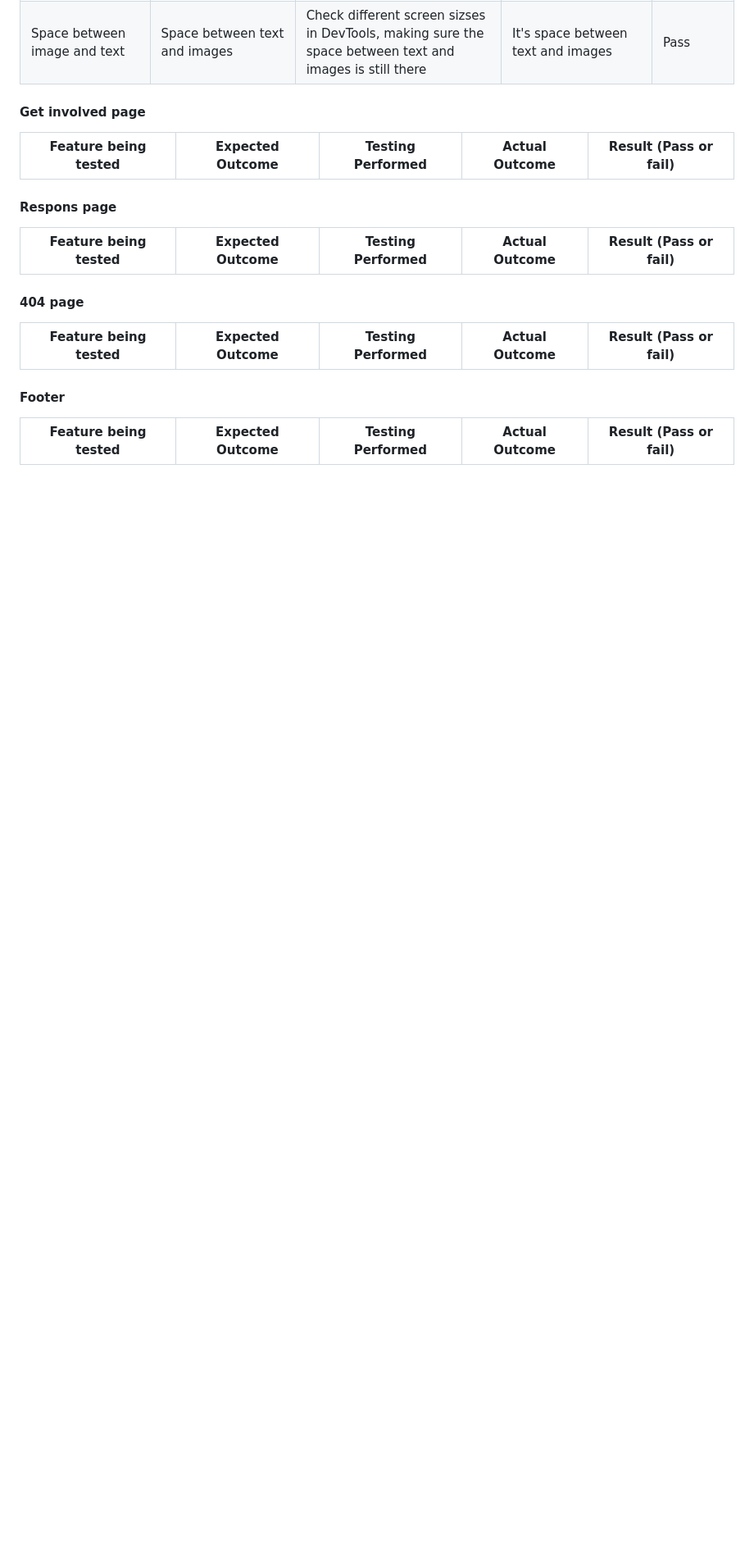
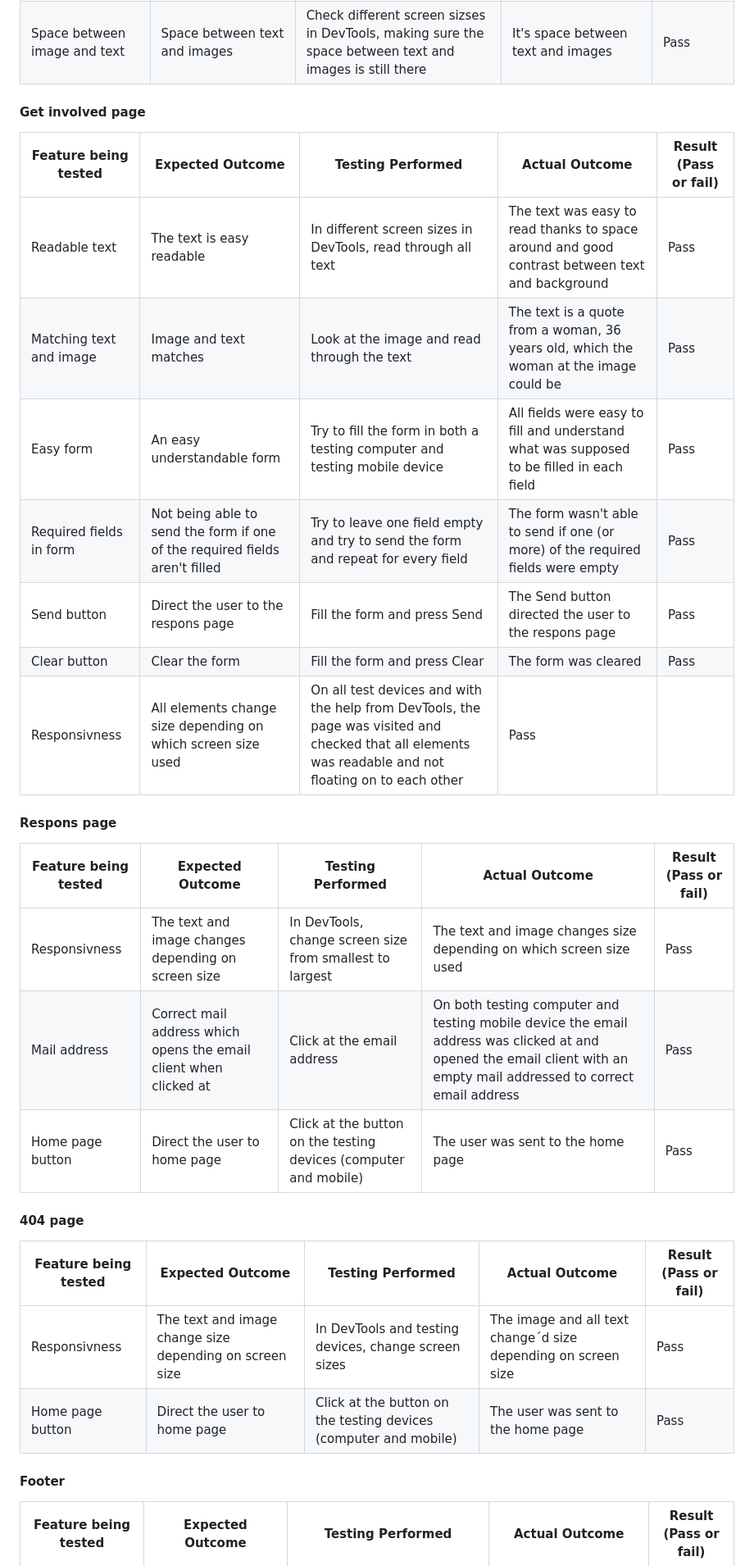
Before and after one commit to FridaWikell/kalmar-stadsmission, a Markdown page: README.md, the part around one of its changes. Shown at 82% size. GitHub-like rendering; blank space fills up the shorter version.

Commit message:
Doc: Complete manual testing section

```diff
--- a/README.md
+++ b/README.md
@@ -253,16 +255,28 @@ The responsivness has been tested in DevTools. It has also been tested through v
 
 | Feature being tested | Expected Outcome | Testing Performed | Actual Outcome | Result (Pass or fail) |
 | -------------------- | ---------------- | ----------------- | -------------- | --------------------- |
+| Readable text | The text is easy readable | In different screen sizes in DevTools, read through all text | The text was easy to read thanks to space around and good contrast between text and background | Pass |
+| Matching text and image | Image and text matches | Look at the image and read through the text | The text is a quote from a woman, 36 years old, which the woman at the image could be | Pass |
+| Easy form | An easy understandable form | Try to fill the form in both a testing computer and testing mobile device | All fields were easy to fill and understand what was supposed to be filled in each field | Pass |
+| Required fields in form | Not being able to send the form if one of the required fields aren't filled | Try to leave one field empty and try to send the form and repeat for every field | The form wasn't able to send if one (or more) of the required fields were empty | Pass |
+| Send button | Direct the user to the respons page | Fill the form and press Send | The Send button directed the user to the respons page | Pass |
+| Clear button | Clear the form | Fill the form and press Clear | The form was cleared | Pass |
+| Responsivness | All elements change size depending on which screen size used | On all test devices and with the help from DevTools, the page was visited and checked that all elements was readable and not floating on to each other | Pass |
 
 #### Respons page
 
 | Feature being tested | Expected Outcome | Testing Performed | Actual Outcome | Result (Pass or fail) |
 | -------------------- | ---------------- | ----------------- | -------------- | --------------------- |
+| Responsivness | The text and image changes depending on screen size | In DevTools, change screen size from smallest to largest | The text and image changes size depending on which screen size used | Pass |
+| Mail address | Correct mail address which opens the email client when clicked at | Click at the email address | On both testing computer and testing mobile device the email address was clicked at and opened the email client with an empty mail addressed to correct email address | Pass |
+| Home page button | Direct the user to home page | Click at the button on the testing devices (computer and mobile) | The user was sent to the home page | Pass |
 
 #### 404 page
 
 | Feature being tested | Expected Outcome | Testing Performed | Actual Outcome | Result (Pass or fail) |
 | -------------------- | ---------------- | ----------------- | -------------- | --------------------- |
+| Responsivness | The text and image change size depending on screen size | In DevTools and testing devices, change screen sizes | The image and all text change´d size depending on screen size | Pass |
+| Home page button | Direct the user to home page | Click at the button on the testing devices (computer and mobile) | The user was sent to the home page | Pass |
 
 #### Footer
 
```
Also changed, not shown: other parts of README.md (+9 -3 lines).
